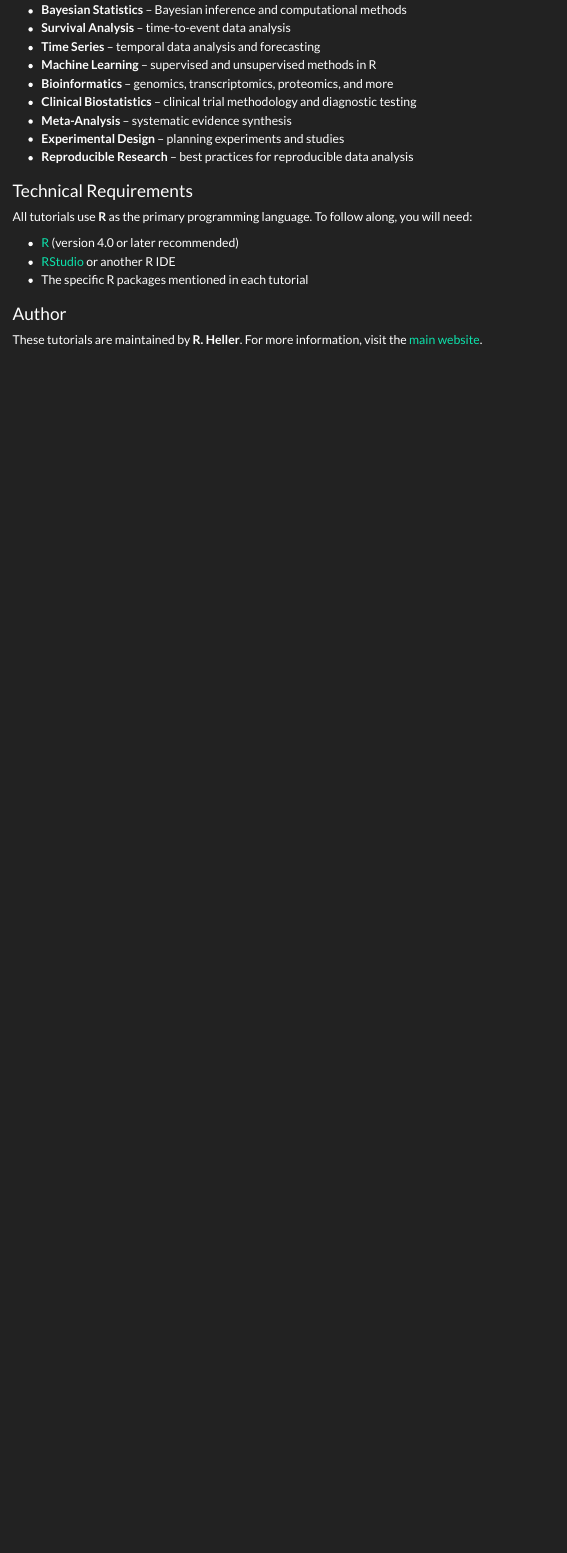
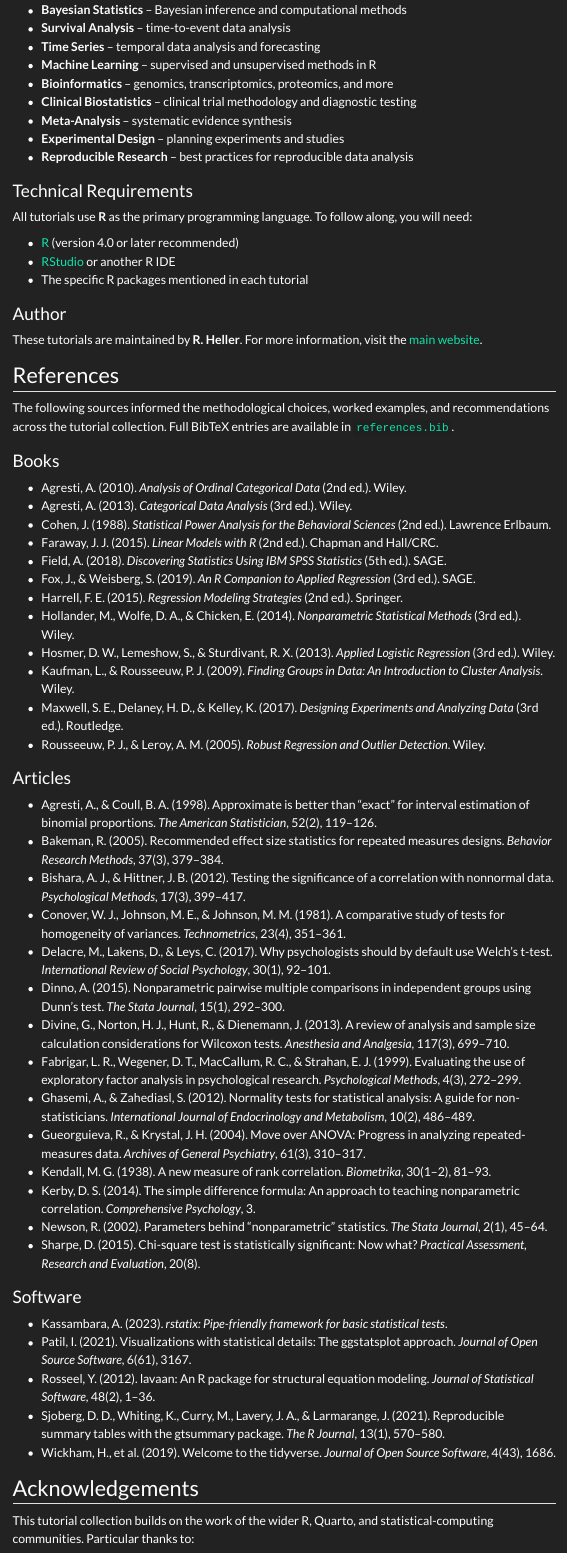
Before and after one commit to CTTIR/tutorials, a Quarto document (about.qmd): the page in a window 1100 px wide, from 700 px down. Rendered offline with R 4.5, knitr and Pandoc in place of Quarto, with nearby package versions; menus at the side of the page are left out; long lines of code are wrapped.

Commit message:
Add references, acknowledgements, and citation to About page

```diff
--- a/about.qmd
+++ b/about.qmd
@@ -49,3 +49,50 @@
 
 These tutorials are maintained by **R. Heller**. For more information, visit the [main website](https://r-heller.github.io/website/).
 
+## References
+
+The following sources informed the methodological choices, worked examples, and recommendations across the tutorial collection. Full BibTeX entries are available in [`references.bib`](https://github.com/CTTIR/tutorials/blob/main/references.bib).
+
+### Books
+
+- Agresti, A. (2010). *Analysis of Ordinal Categorical Data* (2nd ed.). Wiley.
+- Agresti, A. (2013). *Categorical Data Analysis* (3rd ed.). Wiley.
+- Cohen, J. (1988). *Statistical Power Analysis for the Behavioral Sciences* (2nd ed.). Lawrence Erlbaum.
+- Faraway, J. J. (2015). *Linear Models with R* (2nd ed.). Chapman and Hall/CRC.
+- Field, A. (2018). *Discovering Statistics Using IBM SPSS Statistics* (5th ed.). SAGE.
+- Fox, J., & Weisberg, S. (2019). *An R Companion to Applied Regression* (3rd ed.). SAGE.
+- Harrell, F. E. (2015). *Regression Modeling Strategies* (2nd ed.). Springer.
+- Hollander, M., Wolfe, D. A., & Chicken, E. (2014). *Nonparametric Statistical Methods* (3rd ed.). Wiley.
+- Hosmer, D. W., Lemeshow, S., & Sturdivant, R. X. (2013). *Applied Logistic Regression* (3rd ed.). Wiley.
+- Kaufman, L., & Rousseeuw, P. J. (2009). *Finding Groups in Data: An Introduction to Cluster Analysis*. Wiley.
+- Maxwell, S. E., Delaney, H. D., & Kelley, K. (2017). *Designing Experiments and Analyzing Data* (3rd ed.). Routledge.
+- Rousseeuw, P. J., & Leroy, A. M. (2005). *Robust Regression and Outlier Detection*. Wiley.
+
+### Articles
+
+- Agresti, A., & Coull, B. A. (1998). Approximate is better than "exact" for interval estimation of binomial proportions. *The American Statistician*, 52(2), 119–126.
+- Bakeman, R. (2005). Recommended effect size statistics for repeated measures designs. *Behavior Research Methods*, 37(3), 379–384.
+- Bishara, A. J., & Hittner, J. B. (2012). Testing the significance of a correlation with nonnormal data. *Psychological Methods*, 17(3), 399–417.
+- Conover, W. J., Johnson, M. E., & Johnson, M. M. (1981). A comparative study of tests for homogeneity of variances. *Technometrics*, 23(4), 351–361.
+- Delacre, M., Lakens, D., & Leys, C. (2017). Why psychologists should by default use Welch's t-test. *International Review of Social Psychology*, 30(1), 92–101.
+- Dinno, A. (2015). Nonparametric pairwise multiple comparisons in independent groups using Dunn's test. *The Stata Journal*, 15(1), 292–300.
+- Divine, G., Norton, H. J., Hunt, R., & Dienemann, J. (2013). A review of analysis and sample size calculation considerations for Wilcoxon tests. *Anesthesia and Analgesia*, 117(3), 699–710.
+- Fabrigar, L. R., Wegener, D. T., MacCallum, R. C., & Strahan, E. J. (1999). Evaluating the use of exploratory factor analysis in psychological research. *Psychological Methods*, 4(3), 272–299.
+- Ghasemi, A., & Zahediasl, S. (2012). Normality tests for statistical analysis: A guide for non-statisticians. *International Journal of Endocrinology and Metabolism*, 10(2), 486–489.
+- Gueorguieva, R., & Krystal, J. H. (2004). Move over ANOVA: Progress in analyzing repeated-measures data. *Archives of General Psychiatry*, 61(3), 310–317.
+- Kendall, M. G. (1938). A new measure of rank correlation. *Biometrika*, 30(1–2), 81–93.
+- Kerby, D. S. (2014). The simple difference formula: An approach to teaching nonparametric correlation. *Comprehensive Psychology*, 3.
+- Newson, R. (2002). Parameters behind "nonparametric" statistics. *The Stata Journal*, 2(1), 45–64.
+- Sharpe, D. (2015). Chi-square test is statistically significant: Now what? *Practical Assessment, Research and Evaluation*, 20(8).
+
+### Software
+
+- Kassambara, A. (2023). *rstatix: Pipe-friendly framework for basic statistical tests*.
+- Patil, I. (2021). Visualizations with statistical details: The ggstatsplot approach. *Journal of Open Source Software*, 6(61), 3167.
+- Rosseel, Y. (2012). lavaan: An R package for structural equation modeling. *Journal of Statistical Software*, 48(2), 1–36.
+- Sjoberg, D. D., Whiting, K., Curry, M., Lavery, J. A., & Larmarange, J. (2021). Reproducible summary tables with the gtsummary package. *The R Journal*, 13(1), 570–580.
+- Wickham, H., et al. (2019). Welcome to the tidyverse. *Journal of Open Source Software*, 4(43), 1686.
+
+## Acknowledgements
+
+This tutorial collection builds on the work of the wider R, Quarto, and statistical-computing communities. Particular thanks to:
```
Also changed, not shown: about.qmd (21 more changed lines).
